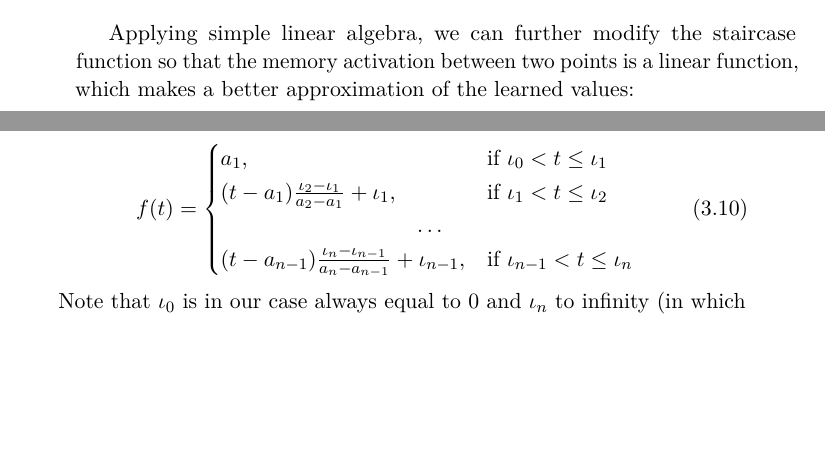
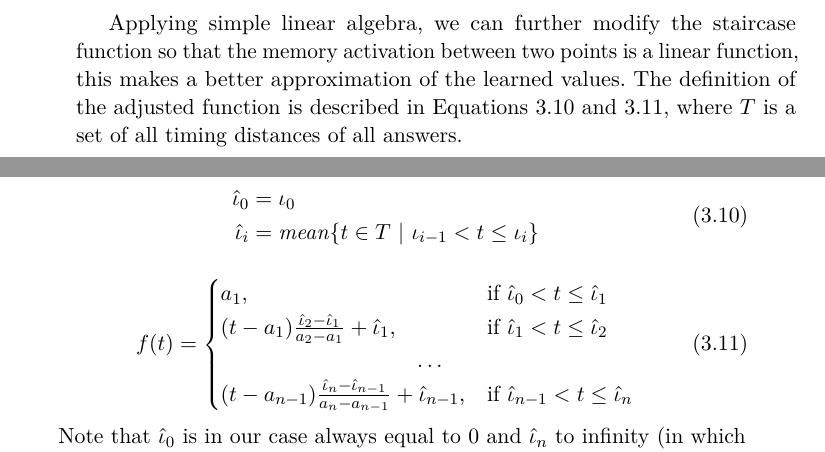
Before and after one commit to paveldedik/thesis, a LaTeX thesis (text/thesis.tex, which reads text/models.tex): two parts of pages 29 and 30 of 40, joined at a grey line, cut so that both start at the same text, the shorter picture padded with empty space. Compiled offline with pdfLaTeX.

Commit message:
Fixed notation.

```diff
--- a/text/models.tex
+++ b/text/models.tex
@@ -155,15 +155,22 @@ If we want to approximate the exact shape of time effect function, we need to de
          \end{cases}
 \end{equation}
 
-Applying simple linear algebra, we can further modify the staircase function so that the memory activation between two points is a linear function, which makes a better approximation of the learned values:
+Applying simple linear algebra, we can further modify the staircase function so that the memory activation between two points is a linear function, this makes a better approximation of the learned values. The definition of the adjusted function is described in Equations~\ref{eq-staircase-iota-prime-definiton} and~\ref{eq-staircase-linear}, where $T$ is a set of all timing distances of all answers.
 
-\begin{equation} \label{eq-staircase-2}
+\begin{equation} \label{eq-staircase-iota-prime-definiton}
+\begin{split}
+  \hat{\iota}_0 &= \iota_0 \\
+  \hat{\iota}_i &= \mathit{mean}\{t \in T~|~\iota_{i-1} < t \leq \iota_i\}
+\end{split}
+\end{equation}
+
+\begin{equation} \label{eq-staircase-linear}
   f(t) = \begin{cases}
-            a_1, & \text{if } \iota_0 < t \leq \iota_1 \\
-            (t - a_1) \frac{\iota_2 - \iota_1}{a_2 - a_1} + \iota_1, & \text{if } \iota_1 < t \leq \iota_2 \\
+            a_1, & \text{if } \hat{\iota}_0 < t \leq \hat{\iota}_1 \\
+            (t - a_1) \frac{\hat{\iota}_2 - \hat{\iota}_1}{a_2 - a_1} + \hat{\iota}_1, & \text{if } \hat{\iota}_1 < t \leq \hat{\iota}_2 \\
             \hspace{9em} \dots \\
-            (t - a_{n-1}) \frac{\iota_n - \iota_{n-1}}{a_n - a_{n-1}} + \iota_{n-1}, & \text{if } \iota_{n-1} < t \leq \iota_n
+            (t - a_{n-1}) \frac{\hat{\iota}_n - \hat{\iota}_{n-1}}{a_n - a_{n-1}} + \hat{\iota}_{n-1}, & \text{if } \hat{\iota}_{n-1} < t \leq \hat{\iota}_n
          \end{cases}
 \end{equation}
 
-Note that $\iota_0$ is in our case always equal to $0$ and $\iota_n$ to infinity (in which case the memory activation in the interval is equal to $a_n$).
+Note that $\hat{\iota}_0$ is in our case always equal to $0$ and $\hat{\iota}_n$ to infinity (in which case the memory activation in the interval is equal to $a_n$).
```
Also changed, not shown: text/analysis.tex (+1 -1 lines), text/models.tex (2 more changed lines).
